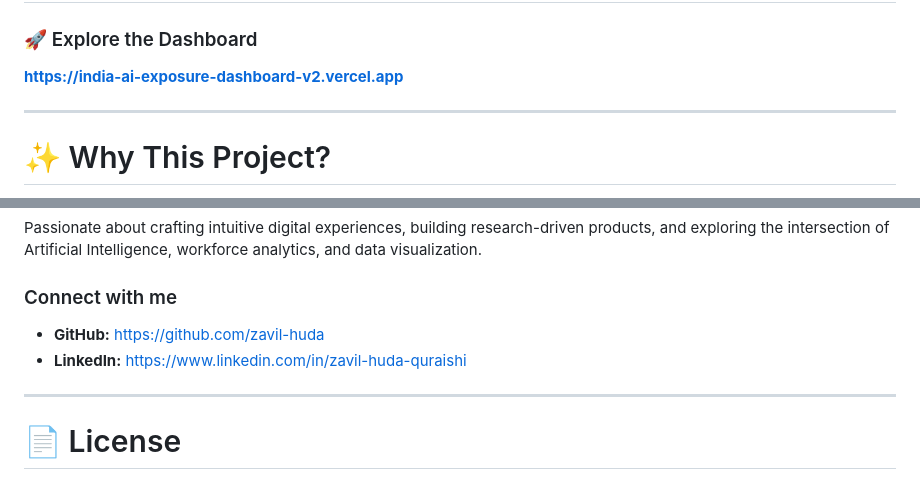
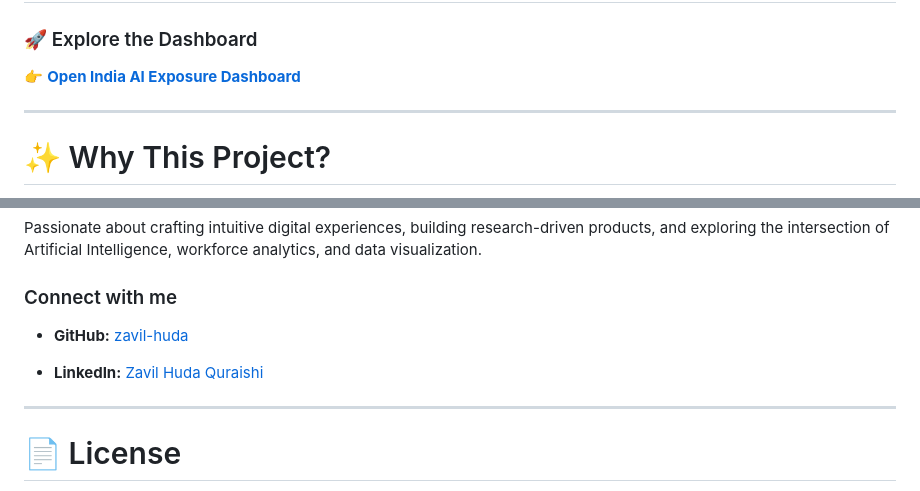
Before and after one commit to zavil-huda/India-AI-Exposure-Dashboard-v2, a Markdown page: README.md, 2 parts joined by grey strips. Drawn GitHub-style.

Commit message:
docs: finalize README with screenshots and live demo

```diff
--- a/README.md
+++ b/README.md
@@ -23,7 +23,7 @@ A modern, research-driven dashboard that visualizes how Generative AI may influe
 
 ### 🚀 Explore the Dashboard
 
-**https://india-ai-exposure-dashboard-v2.vercel.app**
+👉 **[Open India AI Exposure Dashboard](https://india-ai-exposure-dashboard-v2.vercel.app)**
 
 ---
 
@@ -248,8 +248,9 @@ Passionate about crafting intuitive digital experiences, building research-drive
 
 ### Connect with me
 
-- **GitHub:** https://github.com/zavil-huda
-- **LinkedIn:** https://www.linkedin.com/in/zavil-huda-quraishi
+- **GitHub:** [zavil-huda](https://github.com/zavil-huda)
+
+- **LinkedIn:** [Zavil Huda Quraishi](https://www.linkedin.com/in/zavil-huda-quraishi)
 
 ---
 
```
